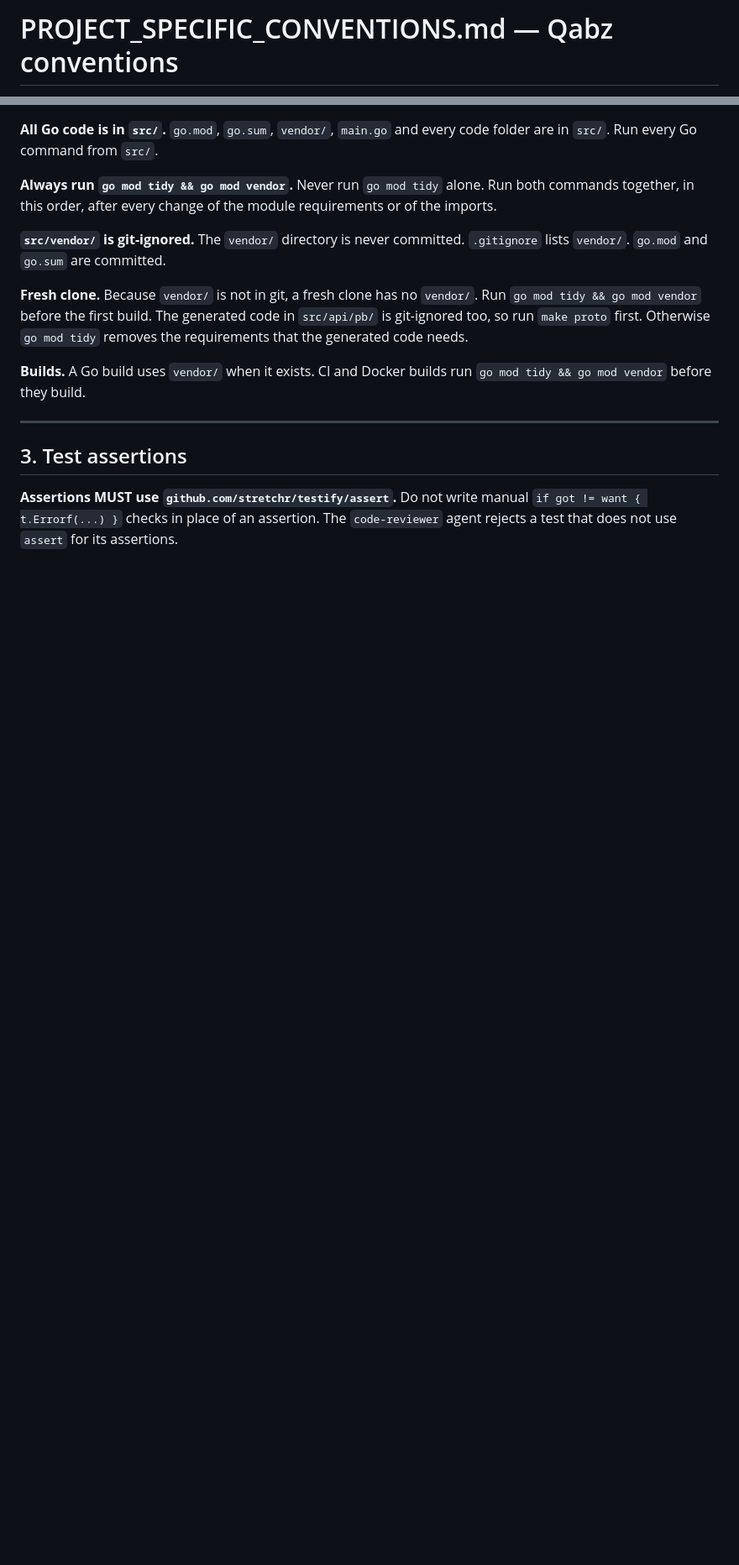
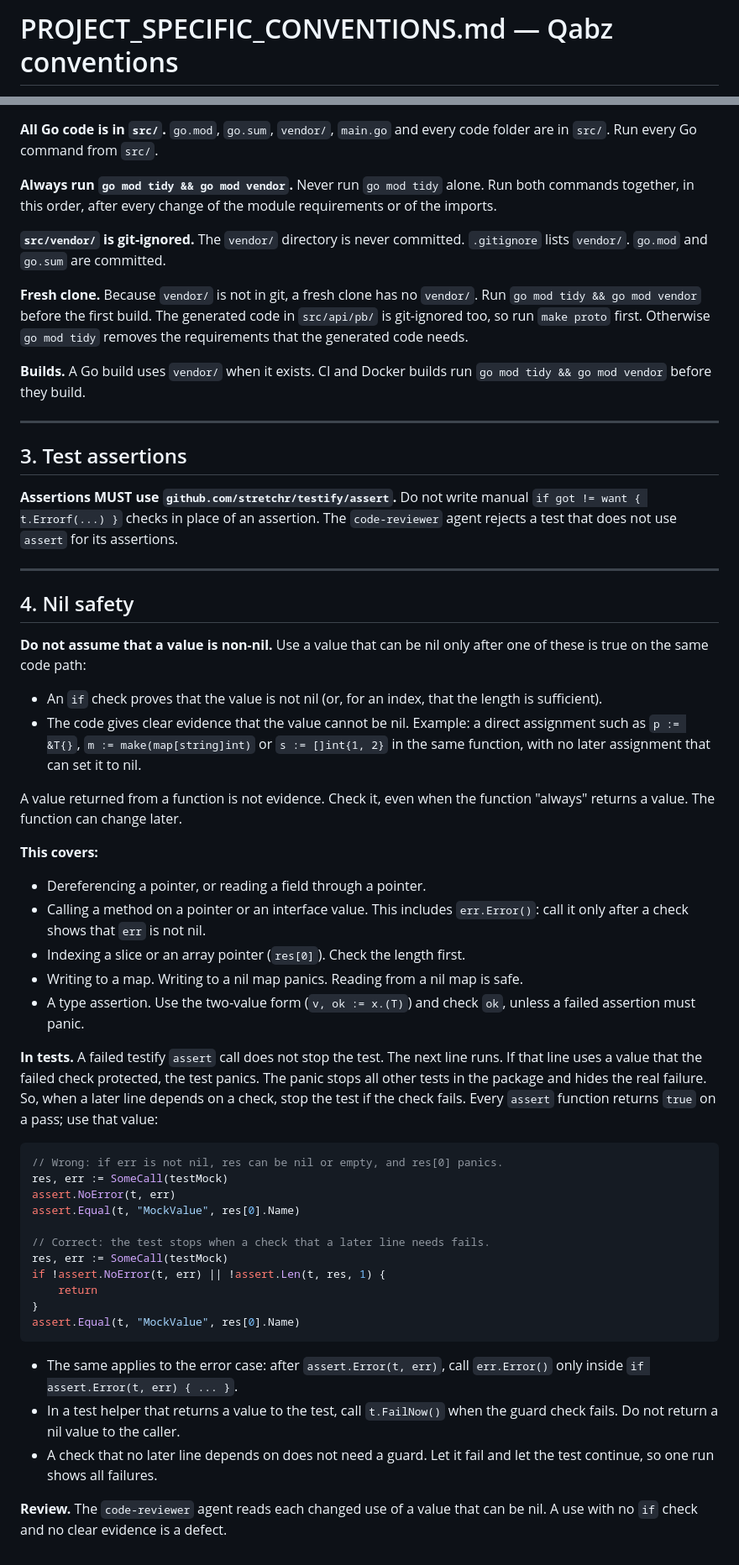
Before and after one commit to 780-AI/780-qabz, a Markdown page: docs/standards/PROJECT_SPECIFIC_CONVENTIONS.md, 2 parts joined by grey strips. Shown at 84% size. Rendered like a GitHub page; blank space fills up the shorter version.

Commit message:
Docs: conventions section 4, nil safety
A value that can be nil is used only after an `if` check or with
clear evidence in the code. In tests, a check that a later line needs
stops the test when it fails (`if !assert.NoError(t, err) { return }`).

No runtime impact.

Co-Authored-By: Claude Opus 5.5 <noreply@anthropic.com>

````diff
--- a/docs/standards/PROJECT_SPECIFIC_CONVENTIONS.md
+++ b/docs/standards/PROJECT_SPECIFIC_CONVENTIONS.md
@@ -3,5 +3,6 @@
 <!--
 CHANGE LOG
+v0.6 — 2026-11-04 — Section 4: nil safety. Do not use a value as non-nil without an `if` check or clear evidence in the code; tests stop after a failed guard check.
 v0.5 — 2026-11-02 — Section 3: test assertions MUST use `github.com/stretchr/testify/assert`.
 v0.4 — 2026-11-02 — Section 2: all Go code and `go.mod` live in `src/`; Go commands run there.
 v0.3 — 2026-11-01 — Section 1: `encoding/json` (v1) is forbidden everywhere; the `code-reviewer` rejects it.
@@ -83,3 +84,42 @@ This rule covers unmarshalling only. It does not cover marshalling. It uses the
 ## 3. Test assertions
 
 **Assertions MUST use `github.com/stretchr/testify/assert`.** Do not write manual `if got != want { t.Errorf(...) }` checks in place of an assertion. The `code-reviewer` agent rejects a test that does not use `assert` for its assertions.
+
+---
+
+## 4. Nil safety
+
+**Do not assume that a value is non-nil.** Use a value that can be nil only after one of these is true on the same code path:
+- An `if` check proves that the value is not nil (or, for an index, that the length is sufficient).
+- The code gives clear evidence that the value cannot be nil. Example: a direct assignment such as `p := &T{}`, `m := make(map[string]int)` or `s := []int{1, 2}` in the same function, with no later assignment that can set it to nil.
+
+A value returned from a function is not evidence. Check it, even when the function "always" returns a value. The function can change later.
+
+**This covers:**
+- Dereferencing a pointer, or reading a field through a pointer.
+- Calling a method on a pointer or an interface value. This includes `err.Error()`: call it only after a check shows that `err` is not nil.
+- Indexing a slice or an array pointer (`res[0]`). Check the length first.
+- Writing to a map. Writing to a nil map panics. Reading from a nil map is safe.
+- A type assertion. Use the two-value form (`v, ok := x.(T)`) and check `ok`, unless a failed assertion must panic.
+
+**In tests.** A failed testify `assert` call does not stop the test. The next line runs. If that line uses a value that the failed check protected, the test panics. The panic stops all other tests in the package and hides the real failure. So, when a later line depends on a check, stop the test if the check fails. Every `assert` function returns `true` on a pass; use that value:
+
+```go
+// Wrong: if err is not nil, res can be nil or empty, and res[0] panics.
+res, err := SomeCall(testMock)
+assert.NoError(t, err)
+assert.Equal(t, "MockValue", res[0].Name)
+
+// Correct: the test stops when a check that a later line needs fails.
+res, err := SomeCall(testMock)
+if !assert.NoError(t, err) || !assert.Len(t, res, 1) {
+	return
+}
+assert.Equal(t, "MockValue", res[0].Name)
+```
+
+- The same applies to the error case: after `assert.Error(t, err)`, call `err.Error()` only inside `if assert.Error(t, err) { ... }`.
+- In a test helper that returns a value to the test, call `t.FailNow()` when the guard check fails. Do not return a nil value to the caller.
+- A check that no later line depends on does not need a guard. Let it fail and let the test continue, so one run shows all failures.
+
+**Review.** The `code-reviewer` agent reads each changed use of a value that can be nil. A use with no `if` check and no clear evidence is a defect.
````
Also changed, not shown: other parts of docs/standards/PROJECT_SPECIFIC_CONVENTIONS.md (+2 -2 lines), CHANGELOG.md (+9 -1 lines), docs/documents_manifest.md (+7 -6 lines).
